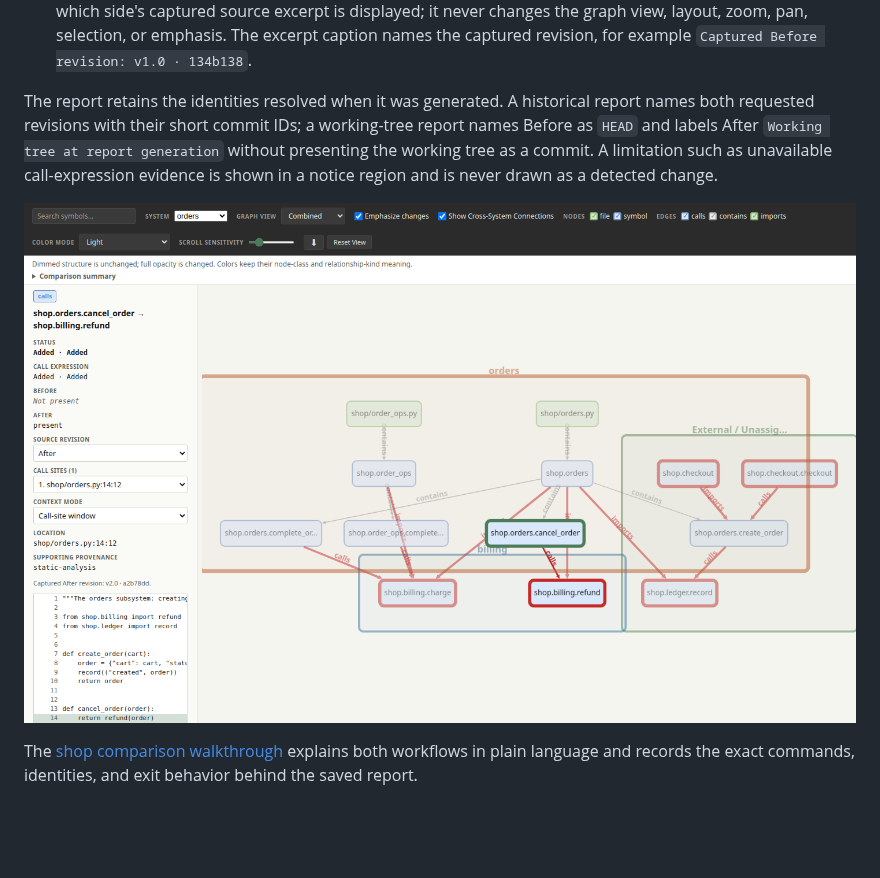
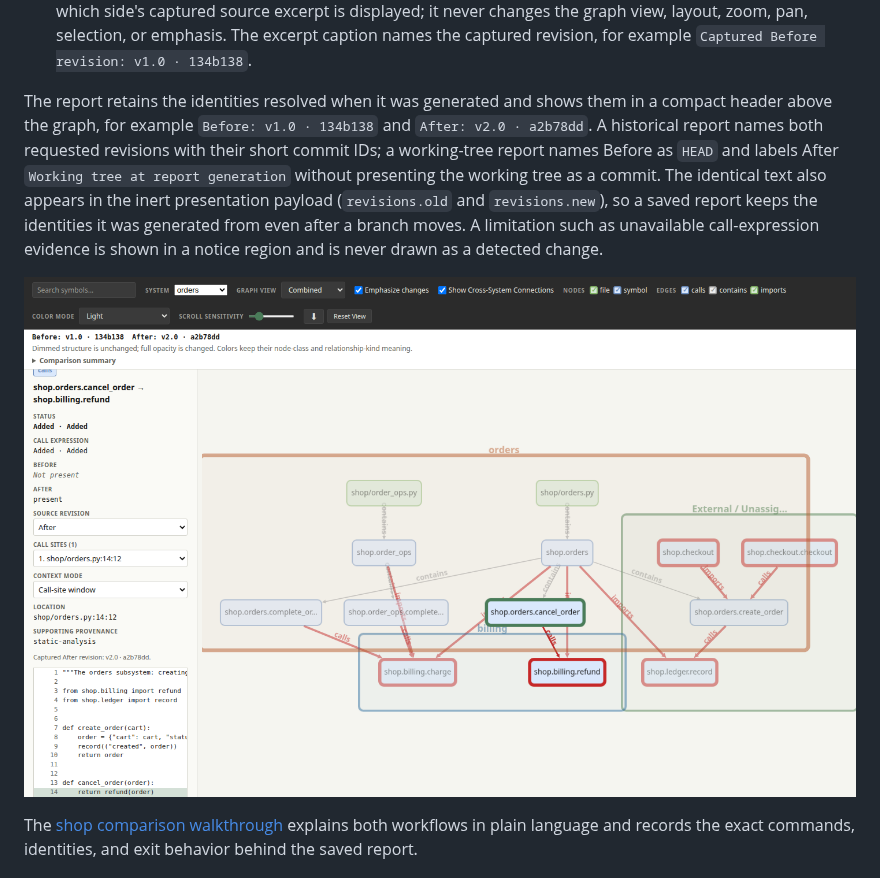
Before and after one commit to d10-analytics/Minotaur, a Markdown page: docs/guides/customize-html-visualization.md, the part around the change. GitHub-like rendering; pictures changed too: docs/assets/system-comparison-demo.png; blank space fills up the shorter version.

Commit message:
Show captured revision identities in the comparison header

```diff
--- a/docs/guides/customize-html-visualization.md
+++ b/docs/guides/customize-html-visualization.md
@@ -109,12 +109,16 @@ relationship-kind filters, search, and color modes, and adds:
   or emphasis. The excerpt caption names the captured revision, for example
   `Captured Before revision: v1.0 · 134b138`.
 
-The report retains the identities resolved when it was generated. A historical
-report names both requested revisions with their short commit IDs; a
-working-tree report names Before as `HEAD` and labels After
-`Working tree at report generation` without presenting the working tree as a
-commit. A limitation such as unavailable call-expression evidence is shown in a
-notice region and is never drawn as a detected change.
+The report retains the identities resolved when it was generated and shows them
+in a compact header above the graph, for example `Before: v1.0 · 134b138` and
+`After: v2.0 · a2b78dd`. A historical report names both requested revisions with
+their short commit IDs; a working-tree report names Before as `HEAD` and labels
+After `Working tree at report generation` without presenting the working tree
+as a commit. The identical text also appears in the inert presentation payload
+(`revisions.old` and `revisions.new`), so a saved report keeps the identities it
+was generated from even after a branch moves. A limitation such as unavailable
+call-expression evidence is shown in a notice region and is never drawn as a
+detected change.
 
 [![Combined comparison of the v1.0 and v2.0 shop revisions](../assets/system-comparison-demo.png)](../../examples/system-walkthrough/minotaur-comparison.html)
 
```
Also changed, not shown: examples/system-walkthrough/comparison.md (+12 -8 lines), 5 other files.
